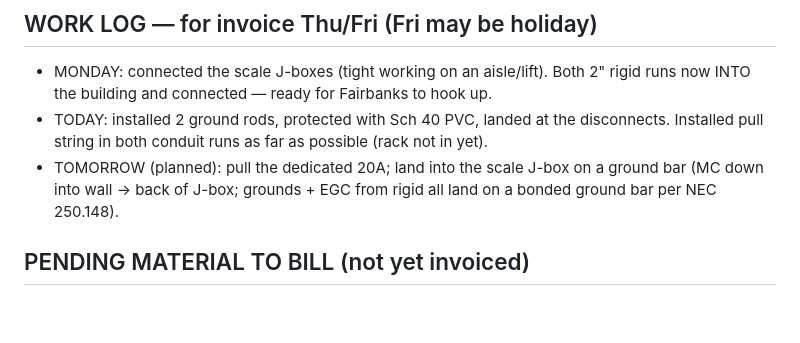
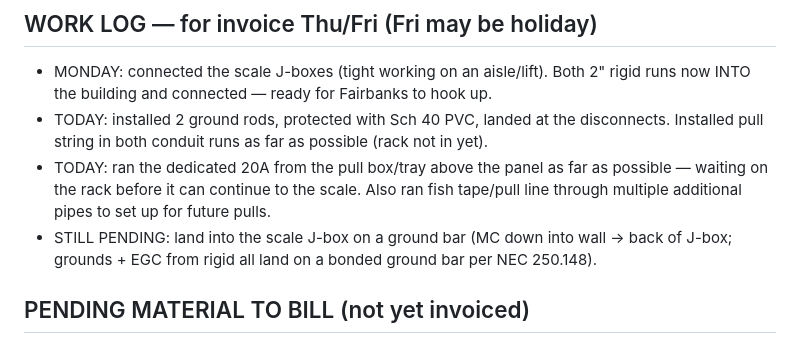
Before and after one commit to jknutson0000-png/buddy, a Markdown page: STATE.md, the part around the change. Rendered like a GitHub page; blank space fills up the shorter version.

Commit message:
Update work log: today's 20A pull + fish tape for future pulls
https://claude.ai/code/session_01SdSwRCEosywYuRuKannvPu

```diff
--- a/STATE.md
+++ b/STATE.md
@@ -133,7 +133,8 @@ Punch list line removed — day estimates carry the cushion (often only billing
 
 - MONDAY: connected the scale J-boxes (tight working on an aisle/lift). Both 2" rigid runs now INTO the building and connected — ready for Fairbanks to hook up.
 - TODAY: installed 2 ground rods, protected with Sch 40 PVC, landed at the disconnects. Installed pull string in both conduit runs as far as possible (rack not in yet).
-- TOMORROW (planned): pull the dedicated 20A; land into the scale J-box on a ground bar (MC down into wall → back of J-box; grounds + EGC from rigid all land on a bonded ground bar per NEC 250.148).
+- TODAY: ran the dedicated 20A from the pull box/tray above the panel as far as possible — waiting on the rack before it can continue to the scale. Also ran fish tape/pull line through multiple additional pipes to set up for future pulls.
+- STILL PENDING: land into the scale J-box on a ground bar (MC down into wall → back of J-box; grounds + EGC from rigid all land on a bonded ground bar per NEC 250.148).
 
 ## PENDING MATERIAL TO BILL (not yet invoiced)
 
```
